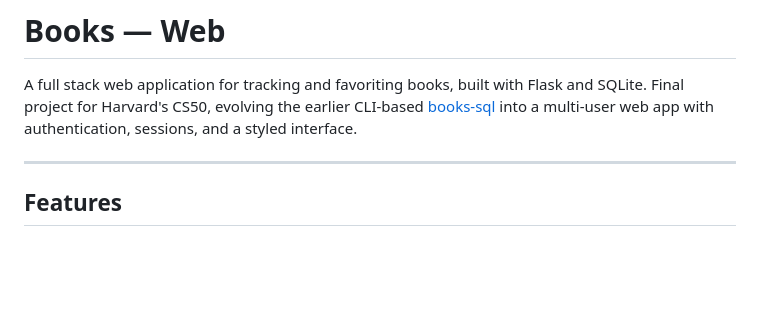
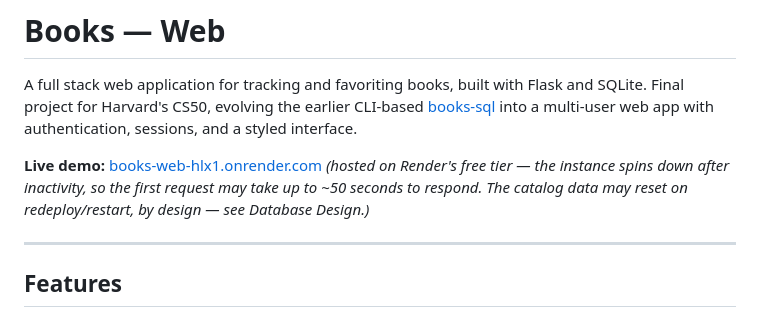
Before and after one commit to dKlein22/books-web, a Markdown page: readme.md, the part around the change. Rendered like a GitHub page; blank space fills up the shorter version.

```diff
--- a/readme.md
+++ b/readme.md
@@ -4,6 +4,11 @@ A full stack web application for tracking and favoriting books, built with
 Flask and SQLite. Final project for Harvard's CS50, evolving the earlier
 CLI-based [books-sql](https://github.com/dKlein22/books-sql) into a
 multi-user web app with authentication, sessions, and a styled interface.
+
+**Live demo:** [books-web-hlx1.onrender.com](https://books-web-hlx1.onrender.com)
+*(hosted on Render's free tier — the instance spins down after inactivity,
+so the first request may take up to ~50 seconds to respond. The catalog
+data may reset on redeploy/restart, by design — see Database Design.)*
 
 ---
 
```
